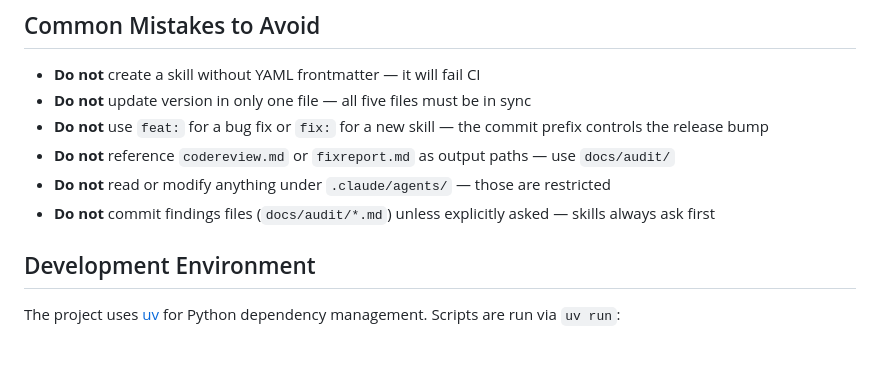
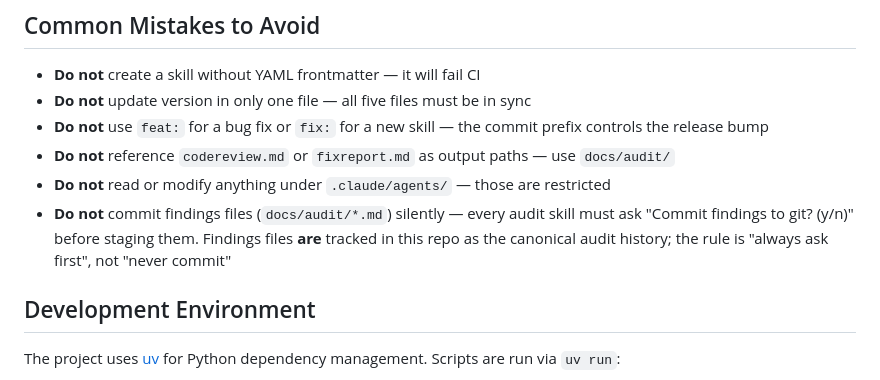
Before and after one commit to ivuorinen/skills, a Markdown page: .github/copilot-instructions.md, the part around the change. Rendered like a GitHub page; blank space fills up the shorter version.

Commit message:
docs: clarify that findings files are tracked, only require approval to commit
Resolves PR #9 review threads r3143894399, r3143894407, r3143894410 which
flagged that committing docs/audit/*-findings.md appeared to contradict the
"do not commit findings unless explicitly asked" rule.

The previous wording was ambiguous: "unless explicitly asked" technically
covered the current PR (which intentionally tracks findings as audit history,
beginning with commit 76a20b7), but the conditional read as a prohibition.
Rewrote the rule to make the policy unambiguous: skills MUST ask before
committing, but findings files ARE part of the canonical audit trail in this
repo. The rule is "always ask first", not "never commit".

```diff
--- a/.github/copilot-instructions.md
+++ b/.github/copilot-instructions.md
@@ -142,7 +142,7 @@ All skills follow these conventions — new skills must too:
 - **Do not** use `feat:` for a bug fix or `fix:` for a new skill — the commit prefix controls the release bump
 - **Do not** reference `codereview.md` or `fixreport.md` as output paths — use `docs/audit/`
 - **Do not** read or modify anything under `.claude/agents/` — those are restricted
-- **Do not** commit findings files (`docs/audit/*.md`) unless explicitly asked — skills always ask first
+- **Do not** commit findings files (`docs/audit/*.md`) silently — every audit skill must ask "Commit findings to git? (y/n)" before staging them. Findings files **are** tracked in this repo as the canonical audit history; the rule is "always ask first", not "never commit"
 
 ## Development Environment
 
```
